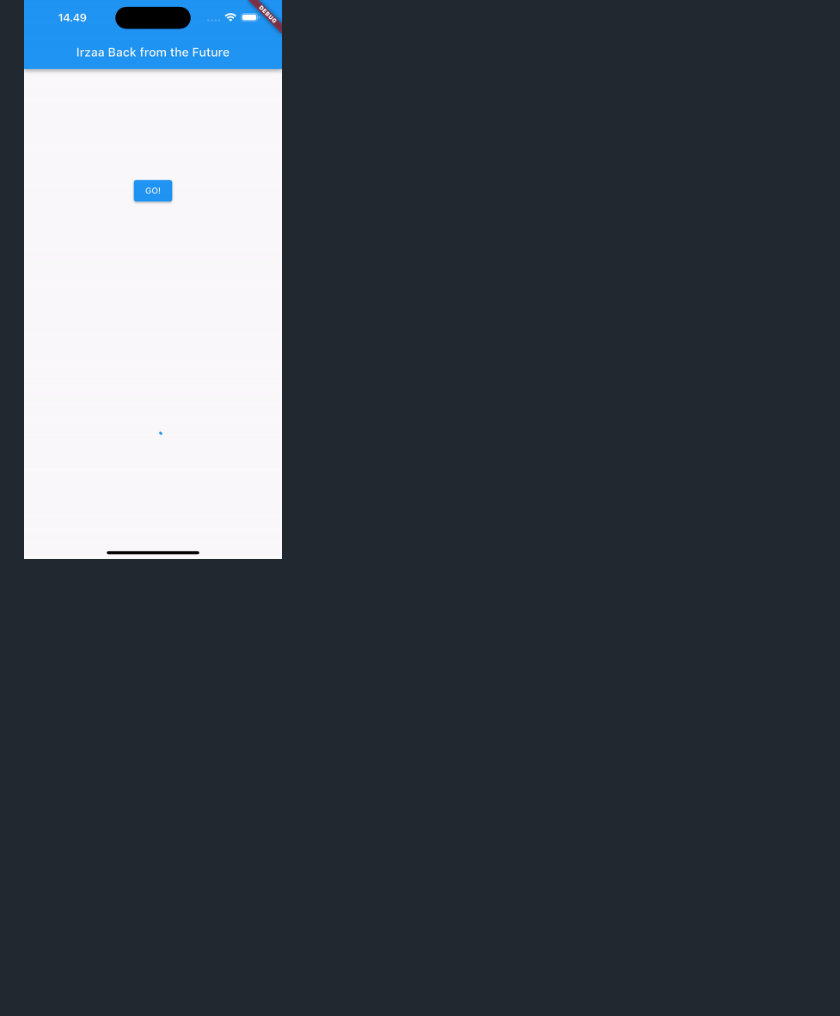
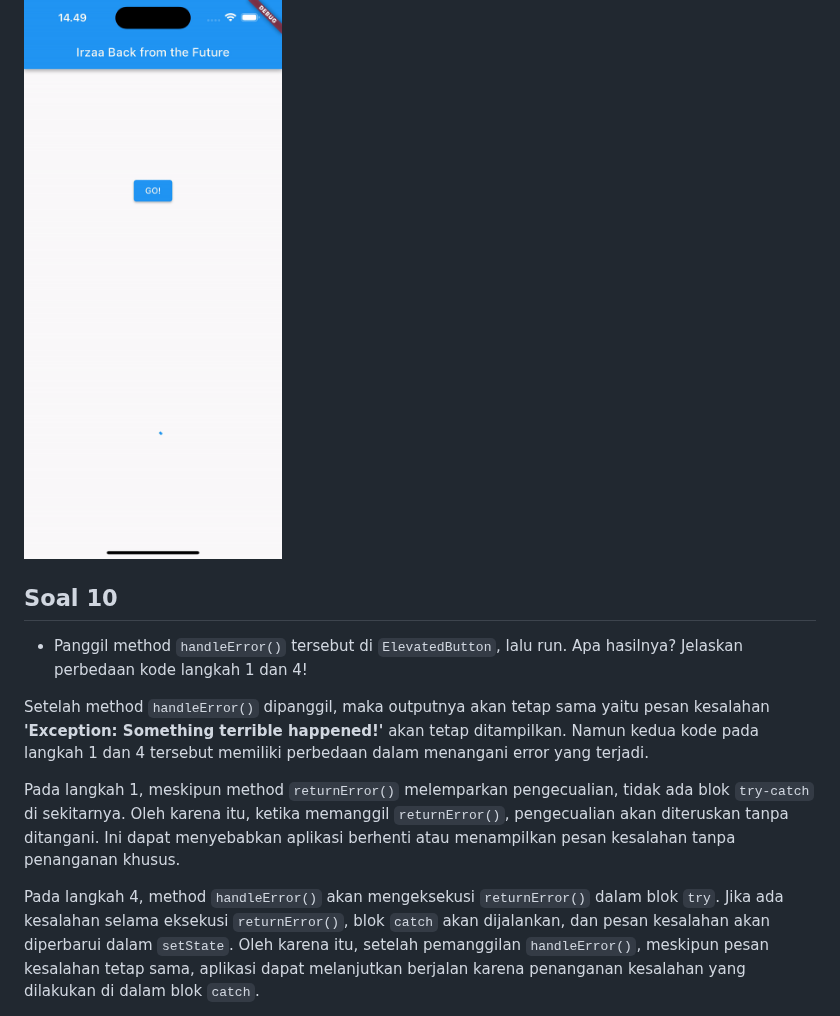
Before and after one commit to arsyandairza/2141720245-mobile-2023, a Markdown page: week-12/README.md, the part around the change. Drawn GitHub-style; blank space fills up the shorter version.

Commit message:
W12:Soal 10

```diff
--- a/week-12/README.md
+++ b/week-12/README.md
@@ -527,3 +527,13 @@ Perbedaan utama antara keduanya terletak pada cara mengelola dan menunggu kelomp
 -  **Capture hasil praktikum Anda berupa GIF dan lampirkan di `README`. Lalu lakukan commit dengan pesan "W12: Soal 9".**
 
 <img src="docs/p5soal9.gif">
+
+## **Soal 10**
+
+- Panggil method `handleError()` tersebut di `ElevatedButton`, lalu run. Apa hasilnya? Jelaskan perbedaan kode langkah 1 dan 4!
+
+Setelah method `handleError()` dipanggil, maka outputnya akan tetap sama yaitu pesan kesalahan **'Exception: Something terrible happened!'** akan tetap ditampilkan. Namun kedua kode pada langkah 1 dan 4 tersebut memiliki perbedaan dalam menangani error yang terjadi.
+
+Pada langkah 1, meskipun method `returnError()` melemparkan pengecualian, tidak ada blok `try-catch` di sekitarnya. Oleh karena itu, ketika memanggil `returnError()`, pengecualian akan diteruskan tanpa ditangani. Ini dapat menyebabkan aplikasi berhenti atau menampilkan pesan kesalahan tanpa penanganan khusus.
+
+Pada langkah 4, method `handleError()` akan mengeksekusi `returnError()` dalam blok `try`. Jika ada kesalahan selama eksekusi `returnError()`, blok `catch` akan dijalankan, dan pesan kesalahan akan diperbarui dalam `setState`. Oleh karena itu, setelah pemanggilan `handleError()`, meskipun pesan kesalahan tetap sama, aplikasi dapat melanjutkan berjalan karena penanganan kesalahan yang dilakukan di dalam blok `catch`.
```
